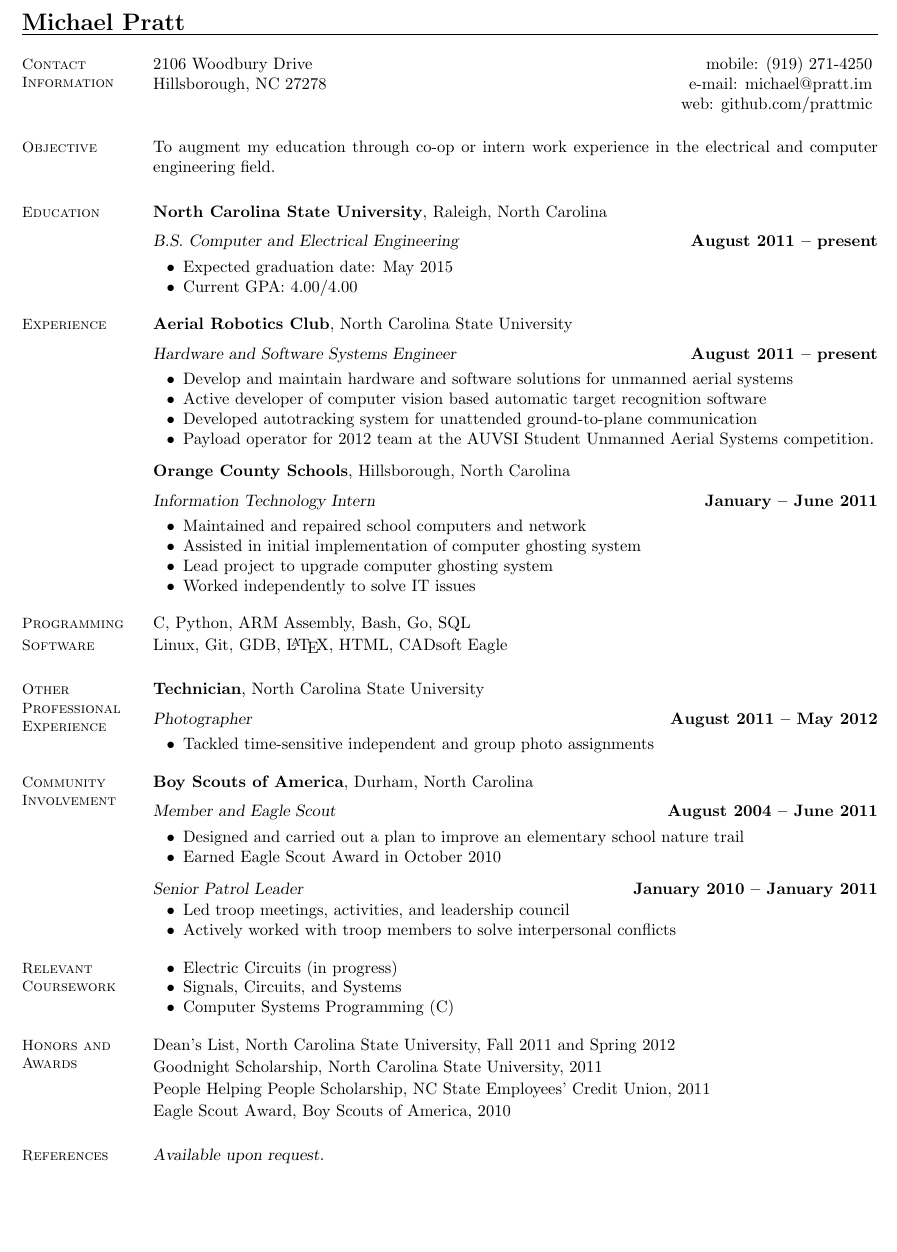
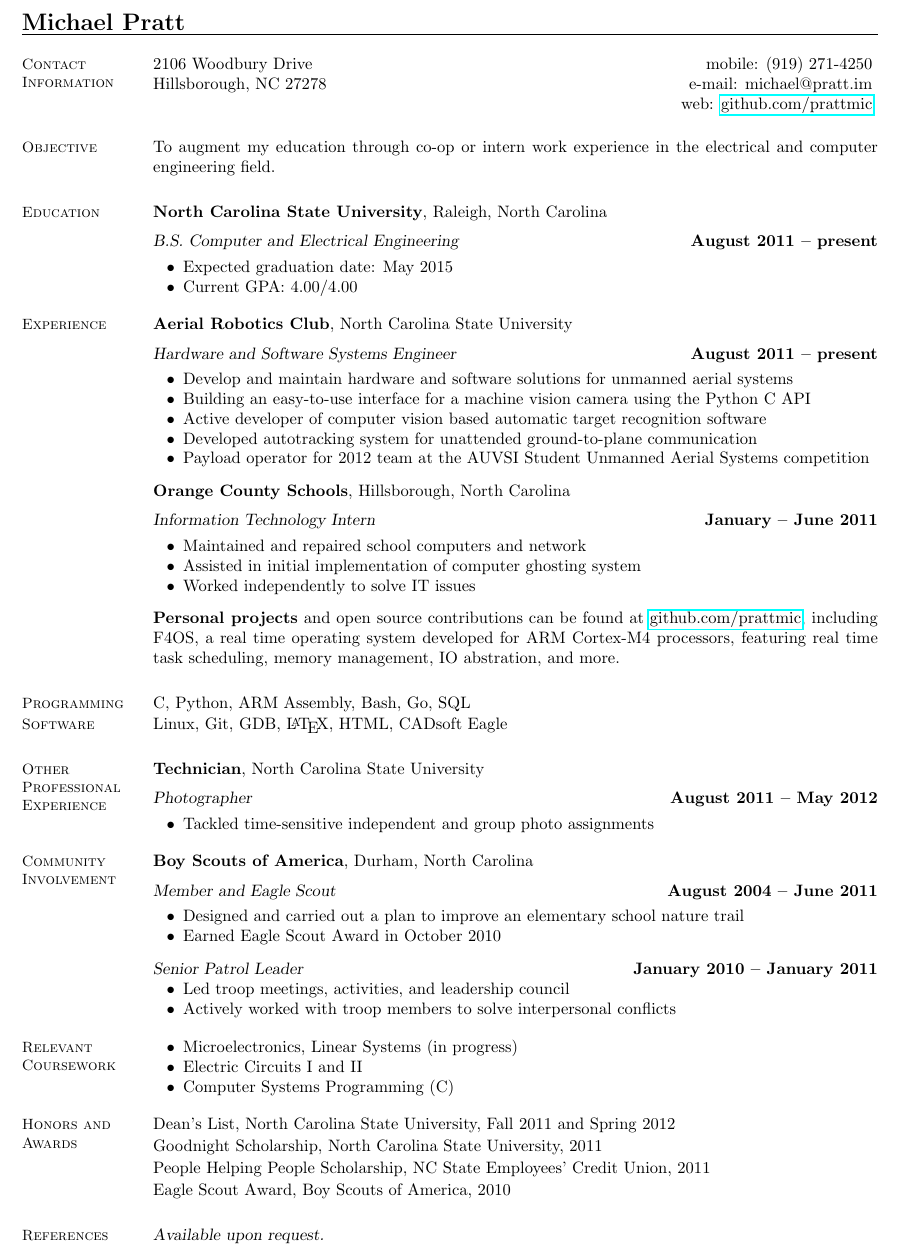
Before and after one commit to prattmic/Resume, a LaTeX CV (michael-pratt-resume.tex): part of the page, cut so that both start at the same text, the shorter picture padded with empty space. Compiled offline with pdfLaTeX.

Commit message:
Fall 2012 update

```diff
--- a/michael-pratt-resume.tex
+++ b/michael-pratt-resume.tex
@@ -2,6 +2,8 @@
 % @brief    LaTeX2e Resume for Michael Pratt
 \documentclass[margin,line,letterpaper]{resume}
 \special{papersize=8.5in,11in}
+
+\usepackage{hyperref}
 
 % To build!!!!
 % latex michael-pratt-resume.tex
@@ -19,7 +21,7 @@
 
     2106 Woodbury Drive             \hfill mobile: (919) 271-4250          \vspace{0mm}\\\vspace{0mm}%
     Hillsborough, NC 27278          \hfill e-mail: michael@pratt.im      \vspace{0mm}\\\vspace{0mm}%
-                                    \hfill web: github.com/prattmic      \vspace{0mm}\\\vspace{-4.5mm}%
+                                    \hfill web: \href{http://github.com/prattmic}{github.com/prattmic}      \vspace{0mm}\\\vspace{-4.5mm}%
 
 
     %________________________________________________________________________________________________
@@ -52,9 +54,10 @@
     \textsl{Hardware and Software Systems Engineer} \hfill \textbf{August 2011 -- present}\vspace{-3mm}\\\vspace{-1mm}%
     \begin{list2}
     \item Develop and maintain hardware and software solutions for unmanned aerial systems
+    \item Building an easy-to-use interface for a machine vision camera using the Python C API
     \item Active developer of computer vision based automatic target recognition software
     \item Developed autotracking system for unattended ground-to-plane communication
-    \item Payload operator for 2012 team at the AUVSI Student Unmanned Aerial Systems competition.
+    \item Payload operator for 2012 team at the AUVSI Student Unmanned Aerial Systems competition
     \end{list2}\vspace{-1.5mm}
 
     \textbf{Orange County Schools}, Hillsborough, North Carolina \vspace{2mm}\\\vspace{1mm}%
@@ -62,9 +65,12 @@
     \begin{list2}
     \item Maintained and repaired school computers and network
     \item Assisted in initial implementation of computer ghosting system
-    \item Lead project to upgrade computer ghosting system
     \item Worked independently to solve IT issues
     \end{list2}\vspace{-1.5mm}
+
+    \textbf{Personal projects} and open source contributions can be found at \href{http://github.com/prattmic}{github.com/prattmic},
+    including F4OS, a real time operating system developed for ARM Cortex-M4 processors, featuring real time task scheduling,
+    memory management, IO abstration, and more.
 
 
     %________________________________________________________________________________________________
@@ -114,8 +120,8 @@
     \section{\mysidestyle Relevant Coursework}
 
     \begin{list2}
-    \item Electric Circuits (in progress)
-    \item Signals, Circuits, and Systems
+    \item Microelectronics, Linear Systems (in progress)
+    \item Electric Circuits I and II
     \item Computer Systems Programming (C)
     \end{list2}\vspace{-1.5mm}
 
```
Also changed, not shown: michael-pratt-resume.pdf.
